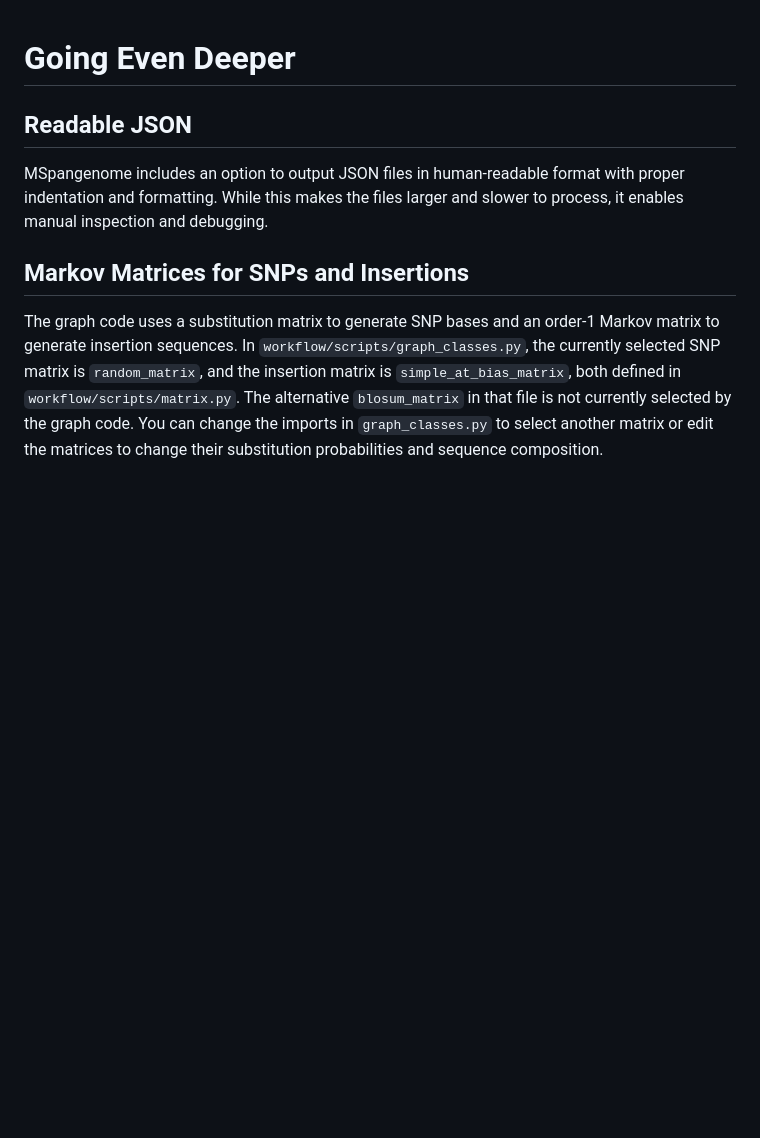
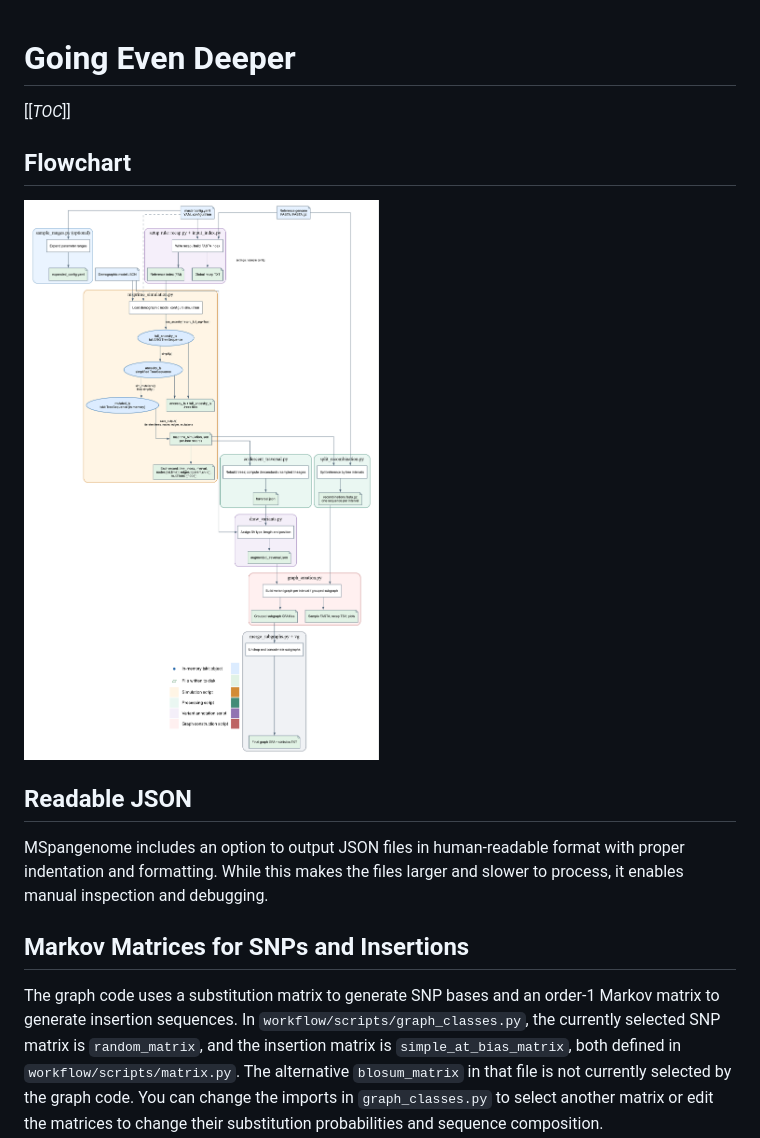
Before and after one commit to inrae/MSpangepop, a Markdown page: doc/go_even_deeper.md, the part around the change. Rendered like a GitHub page; pictures changed too: doc/workflow_flowchart.png (added); blank space fills up the shorter version.

Commit message:
Add advances flowchart v1

```diff
--- a/doc/go_even_deeper.md
+++ b/doc/go_even_deeper.md
@@ -1,4 +1,9 @@
 # Going Even Deeper
+
+[[_TOC_]]
+
+## Flowchart
+<img src="workflow_flowchart.png" alt="MSpangenome workflow" width="1200">
 
 ## Readable JSON
 
```
Also changed, not shown: README.md (+1 -1 lines).
